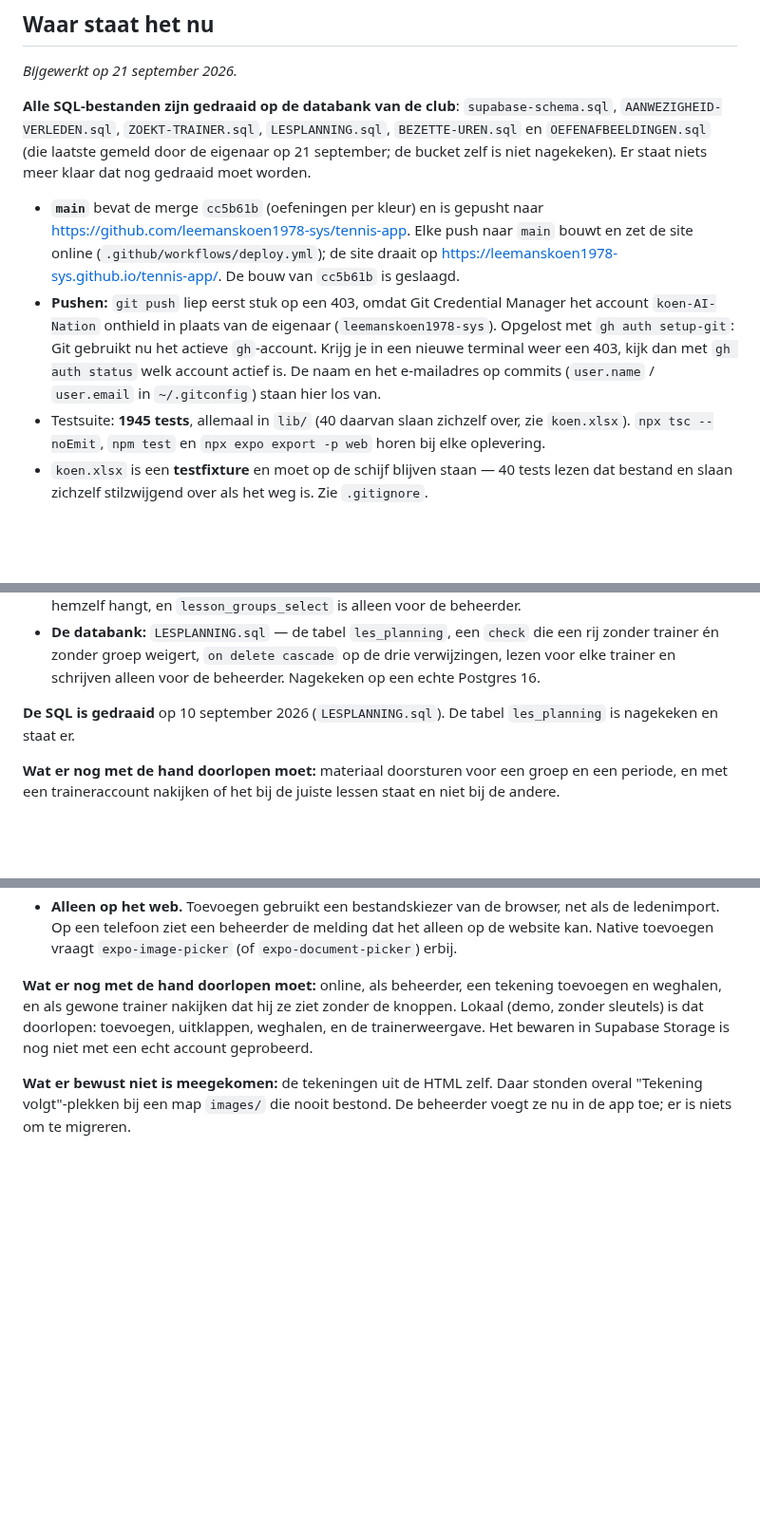
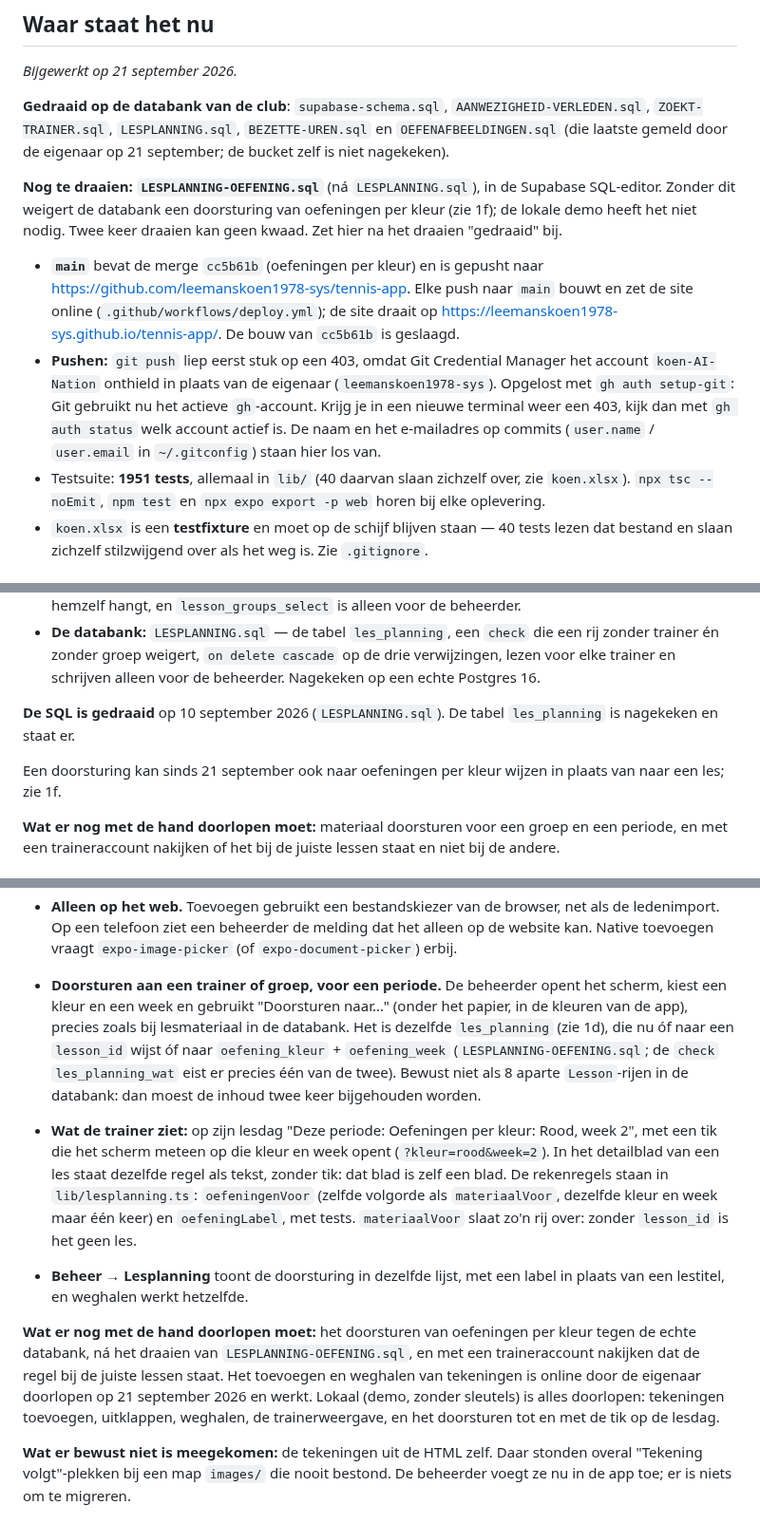
Before and after one commit to leemanskoen1978-sys/tennis-app, a Markdown page: OPENSTAAND.md, 3 parts joined by grey strips. Shown at 95% size. Rendered like a GitHub page; blank space fills up the shorter version.

Commit message:
docs(openstaand): oefeningen doorsturen, en LESPLANNING-OEFENING.sql nog te draaien
Co-Authored-By: Claude Sonnet 5 <noreply@anthropic.com>

```diff
--- a/OPENSTAAND.md
+++ b/OPENSTAAND.md
@@ -8,10 +8,14 @@ verder te kunnen zonder de hele geschiedenis te hoeven lezen.
 
 *Bijgewerkt op 21 september 2026.*
 
-**Alle SQL-bestanden zijn gedraaid op de databank van de club**: `supabase-schema.sql`,
-`AANWEZIGHEID-VERLEDEN.sql`, `ZOEKT-TRAINER.sql`, `LESPLANNING.sql`, `BEZETTE-UREN.sql` en
-`OEFENAFBEELDINGEN.sql` (die laatste gemeld door de eigenaar op 21 september; de bucket zelf is
-niet nagekeken). Er staat niets meer klaar dat nog gedraaid moet worden.
+**Gedraaid op de databank van de club**: `supabase-schema.sql`, `AANWEZIGHEID-VERLEDEN.sql`,
+`ZOEKT-TRAINER.sql`, `LESPLANNING.sql`, `BEZETTE-UREN.sql` en `OEFENAFBEELDINGEN.sql` (die
+laatste gemeld door de eigenaar op 21 september; de bucket zelf is niet nagekeken).
+
+**Nog te draaien: `LESPLANNING-OEFENING.sql`** (ná `LESPLANNING.sql`), in de Supabase
+SQL-editor. Zonder dit weigert de databank een doorsturing van oefeningen per kleur (zie 1f); de
+lokale demo heeft het niet nodig. Twee keer draaien kan geen kwaad. Zet hier na het draaien
+"gedraaid" bij.
 
 - **`main`** bevat de merge `cc5b61b` (oefeningen per kleur) en is gepusht naar
   <https://github.com/leemanskoen1978-sys/tennis-app>. Elke push naar `main` bouwt en zet de
@@ -22,7 +26,7 @@ niet nagekeken). Er staat niets meer klaar dat nog gedraaid moet worden.
   `gh auth setup-git`: Git gebruikt nu het actieve `gh`-account. Krijg je in een nieuwe
   terminal weer een 403, kijk dan met `gh auth status` welk account actief is. De naam en het
   e-mailadres op commits (`user.name` / `user.email` in `~/.gitconfig`) staan hier los van.
-- Testsuite: **1945 tests**, allemaal in `lib/` (40 daarvan slaan zichzelf over, zie
+- Testsuite: **1951 tests**, allemaal in `lib/` (40 daarvan slaan zichzelf over, zie
   `koen.xlsx`). `npx tsc --noEmit`, `npm test` en `npx expo export -p web` horen bij elke
   oplevering.
 - `koen.xlsx` is een **testfixture** en moet op de schijf blijven staan — 40 tests lezen dat
@@ -186,6 +190,9 @@ periode, aan een trainer en/of een lesgroep. De trainer ziet het bij zijn les st
 **De SQL is gedraaid** op 10 september 2026 (`LESPLANNING.sql`). De tabel `les_planning`
 is nagekeken en staat er.
 
+Een doorsturing kan sinds 21 september ook naar oefeningen per kleur wijzen in plaats van naar
+een les; zie 1f.
+
 **Wat er nog met de hand doorlopen moet:** materiaal doorsturen voor een groep en een periode, en
 met een traineraccount nakijken of het bij de juiste lessen staat en niet bij de andere.
 
@@ -265,10 +272,28 @@ kleur*. Het is de inhoud van `tennis-oefeningen.html` (blauw, rood, oranje, groe
   ledenimport. Op een telefoon ziet een beheerder de melding dat het alleen op de website kan.
   Native toevoegen vraagt `expo-image-picker` (of `expo-document-picker`) erbij.
 
-**Wat er nog met de hand doorlopen moet:** online, als beheerder, een tekening toevoegen en
-weghalen, en als gewone trainer nakijken dat hij ze ziet zonder de knoppen. Lokaal (demo, zonder
-sleutels) is dat doorlopen: toevoegen, uitklappen, weghalen, en de trainerweergave. Het bewaren
-in Supabase Storage is nog niet met een echt account geprobeerd.
+- **Doorsturen aan een trainer of groep, voor een periode.** De beheerder opent het scherm,
+  kiest een kleur en een week en gebruikt "Doorsturen naar…" (onder het papier, in de kleuren
+  van de app), precies zoals bij lesmateriaal in de databank. Het is dezelfde `les_planning`
+  (zie 1d), die nu óf naar een `lesson_id` wijst óf naar `oefening_kleur` + `oefening_week`
+  (`LESPLANNING-OEFENING.sql`; de `check` `les_planning_wat` eist er precies één van de twee).
+  Bewust niet als 8 aparte `Lesson`-rijen in de databank: dan moest de inhoud twee keer
+  bijgehouden worden.
+- **Wat de trainer ziet:** op zijn lesdag "Deze periode: Oefeningen per kleur: Rood, week 2",
+  met een tik die het scherm meteen op die kleur en week opent (`?kleur=rood&week=2`). In het
+  detailblad van een les staat dezelfde regel als tekst, zonder tik: dat blad is zelf een blad.
+  De rekenregels staan in `lib/lesplanning.ts`: `oefeningenVoor` (zelfde volgorde als
+  `materiaalVoor`, dezelfde kleur en week maar één keer) en `oefeningLabel`, met tests.
+  `materiaalVoor` slaat zo'n rij over: zonder `lesson_id` is het geen les.
+- **Beheer → Lesplanning** toont de doorsturing in dezelfde lijst, met een label in plaats van
+  een lestitel, en weghalen werkt hetzelfde.
+
+**Wat er nog met de hand doorlopen moet:** het doorsturen van oefeningen per kleur tegen de
+echte databank, ná het draaien van `LESPLANNING-OEFENING.sql`, en met een traineraccount
+nakijken dat de regel bij de juiste lessen staat. Het toevoegen en weghalen van tekeningen
+is online door de eigenaar doorlopen op 21 september 2026 en werkt. Lokaal (demo, zonder sleutels)
+is alles doorlopen: tekeningen toevoegen, uitklappen, weghalen, de trainerweergave, en het
+doorsturen tot en met de tik op de lesdag.
 
 **Wat er bewust niet is meegekomen:** de tekeningen uit de HTML zelf. Daar stonden overal
 "Tekening volgt"-plekken bij een map `images/` die nooit bestond. De beheerder voegt ze nu in de
```
